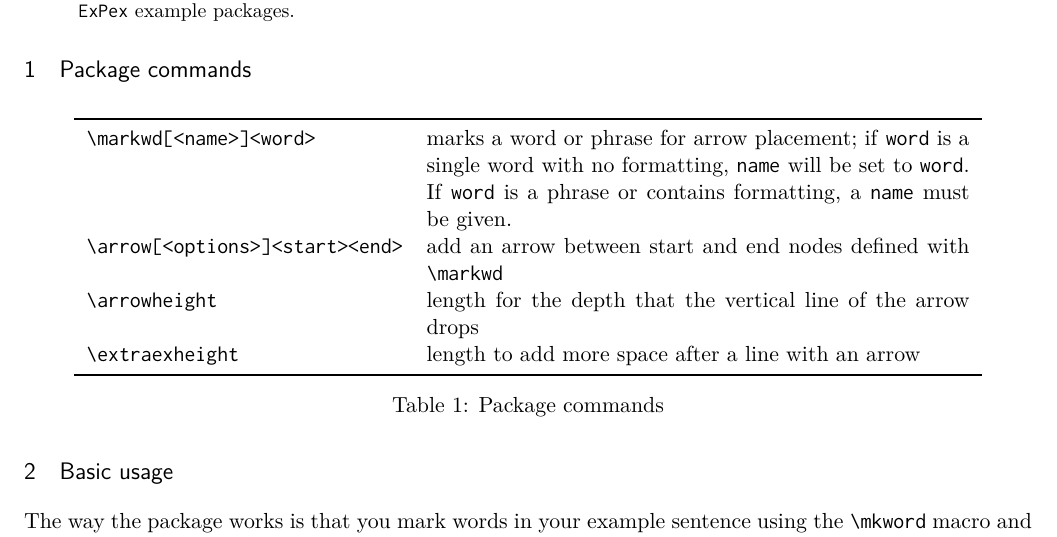
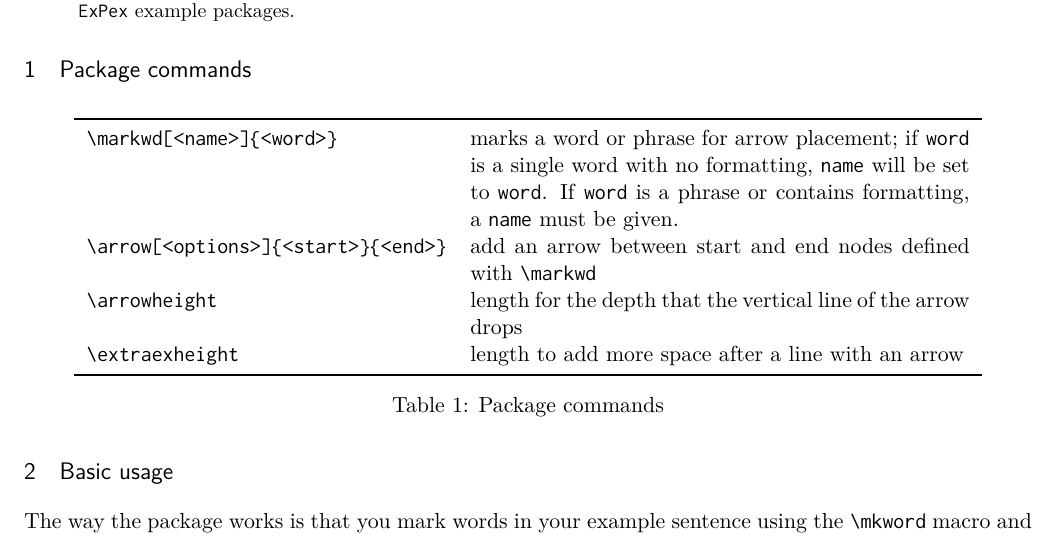
Before and after one commit to amunn/movement-arrows, a LaTeX paper (movement-arrows.tex): part of page 1 of 4, cut so that both start at the same text. Compiled offline with XeLaTeX.

Commit message:
Fixed typos in docs

```diff
--- a/movement-arrows.tex
+++ b/movement-arrows.tex
@@ -57,8 +57,8 @@ The |movement-arrows| package supplies simple support for drawing movement arrow
 \centering
 \begin{tabularx}{.9\textwidth}{t{l}X}
 \toprule
-\bs markwd[<name>]{<word>} & marks a word or phrase for arrow placement; if \pkg{word} is a single word with no formatting, \pkg{name} will be set to \pkg{word}. If \pkg{word} is a phrase or contains formatting, a \pkg{name} must be given.\\
-\bs arrow[<options>]{<start>}{<end>} & add an arrow between start and end nodes defined with \pkg{\bs markwd}\\
+\bs markwd[<name>]\{<word>\} & marks a word or phrase for arrow placement; if \pkg{word} is a single word with no formatting, \pkg{name} will be set to \pkg{word}. If \pkg{word} is a phrase or contains formatting, a \pkg{name} must be given.\\
+\bs arrow[<options>]\{<start>\}\{<end>\} & add an arrow between start and end nodes defined with \pkg{\bs markwd}\\
 \bs arrowheight & length for the depth that the vertical line of the arrow drops\\
 \bs extraexheight & length to add more space after a line with an arrow\\
 \bottomrule
```
Also changed, not shown: movement-arrows.pdf.
